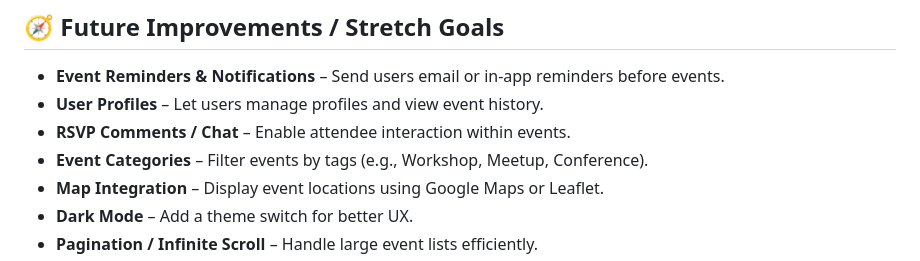
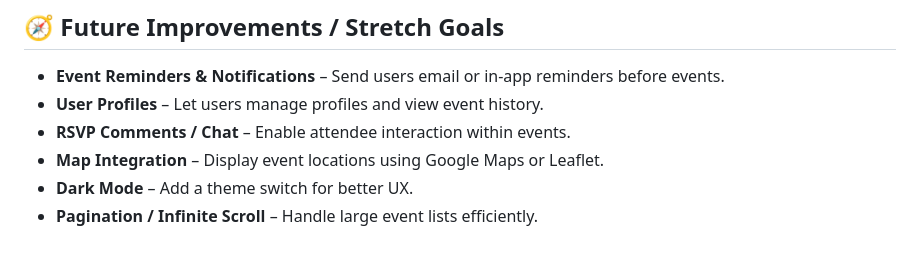
Before and after one commit to zeinali1/capstone-project, a Markdown page: README.md, the part around the change. Drawn GitHub-style.

```diff
--- a/README.md
+++ b/README.md
@@ -155,7 +155,6 @@ eventease/
 - **Event Reminders & Notifications** – Send users email or in-app reminders before events.
 - **User Profiles** – Let users manage profiles and view event history.
 - **RSVP Comments / Chat** – Enable attendee interaction within events.
-- **Event Categories** – Filter events by tags (e.g., Workshop, Meetup, Conference).
 - **Map Integration** – Display event locations using Google Maps or Leaflet.
 - **Dark Mode** – Add a theme switch for better UX.
 - **Pagination / Infinite Scroll** – Handle large event lists efficiently.
```
